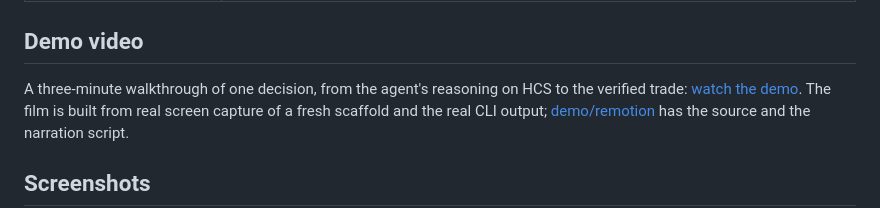
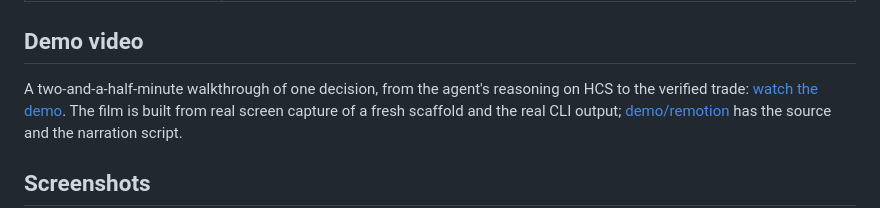
Before and after one commit to NetLayerLabs/Autonr, a Markdown page: README.md, the part around the change. Rendered like a GitHub page.

Commit message:
docs: the demo film is now 2 min 36 s

```diff
--- a/README.md
+++ b/README.md
@@ -38,7 +38,7 @@ dashboard shows it with no keys configured.
 
 ## Demo video
 
-A three-minute walkthrough of one decision, from the agent's reasoning on HCS to the verified trade:
+A two-and-a-half-minute walkthrough of one decision, from the agent's reasoning on HCS to the verified trade:
 [watch the demo](https://github.com/NetLayerLabs/Autonr#demo-video). The film is built from real screen capture of a
 fresh scaffold and the real CLI output; [demo/remotion](demo/remotion/README.md) has the source and the narration script.
 
```
